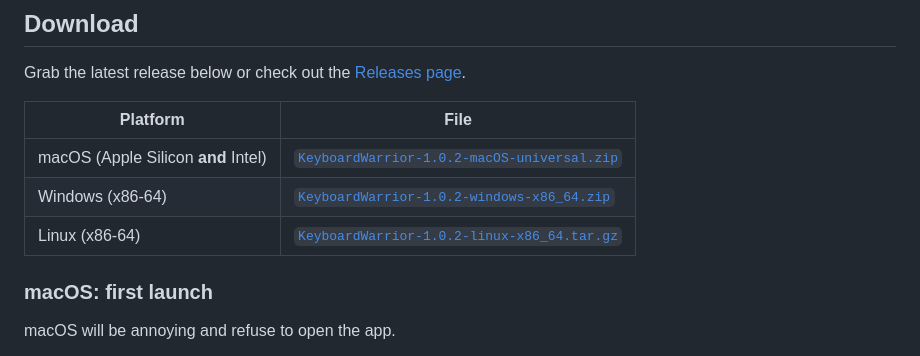
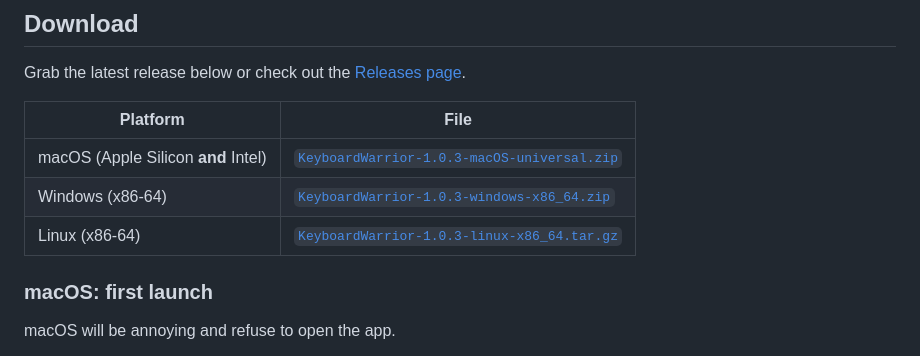
Before and after one commit to elicoggins/keyboardwarrior, a Markdown page: README.md, the part around the change. Drawn GitHub-style.

Commit message:
Point the download links at 1.0.3

```diff
--- a/README.md
+++ b/README.md
@@ -13,9 +13,9 @@ Grab the latest release below or check out the [Releases page](../../releases).
 
 | Platform | File |
 | --- | --- |
-| macOS (Apple Silicon **and** Intel) | [`KeyboardWarrior-1.0.2-macOS-universal.zip`](https://github.com/elicoggins/keyboardwarrior/releases/download/v1.0.2/KeyboardWarrior-1.0.2-macOS-universal.zip) |
-| Windows (x86-64) | [`KeyboardWarrior-1.0.2-windows-x86_64.zip`](https://github.com/elicoggins/keyboardwarrior/releases/download/v1.0.2/KeyboardWarrior-1.0.2-windows-x86_64.zip) |
-| Linux (x86-64) | [`KeyboardWarrior-1.0.2-linux-x86_64.tar.gz`](https://github.com/elicoggins/keyboardwarrior/releases/download/v1.0.2/KeyboardWarrior-1.0.2-linux-x86_64.tar.gz) |
+| macOS (Apple Silicon **and** Intel) | [`KeyboardWarrior-1.0.3-macOS-universal.zip`](https://github.com/elicoggins/keyboardwarrior/releases/download/v1.0.3/KeyboardWarrior-1.0.3-macOS-universal.zip) |
+| Windows (x86-64) | [`KeyboardWarrior-1.0.3-windows-x86_64.zip`](https://github.com/elicoggins/keyboardwarrior/releases/download/v1.0.3/KeyboardWarrior-1.0.3-windows-x86_64.zip) |
+| Linux (x86-64) | [`KeyboardWarrior-1.0.3-linux-x86_64.tar.gz`](https://github.com/elicoggins/keyboardwarrior/releases/download/v1.0.3/KeyboardWarrior-1.0.3-linux-x86_64.tar.gz) |
 
 ### macOS: first launch
 
```
